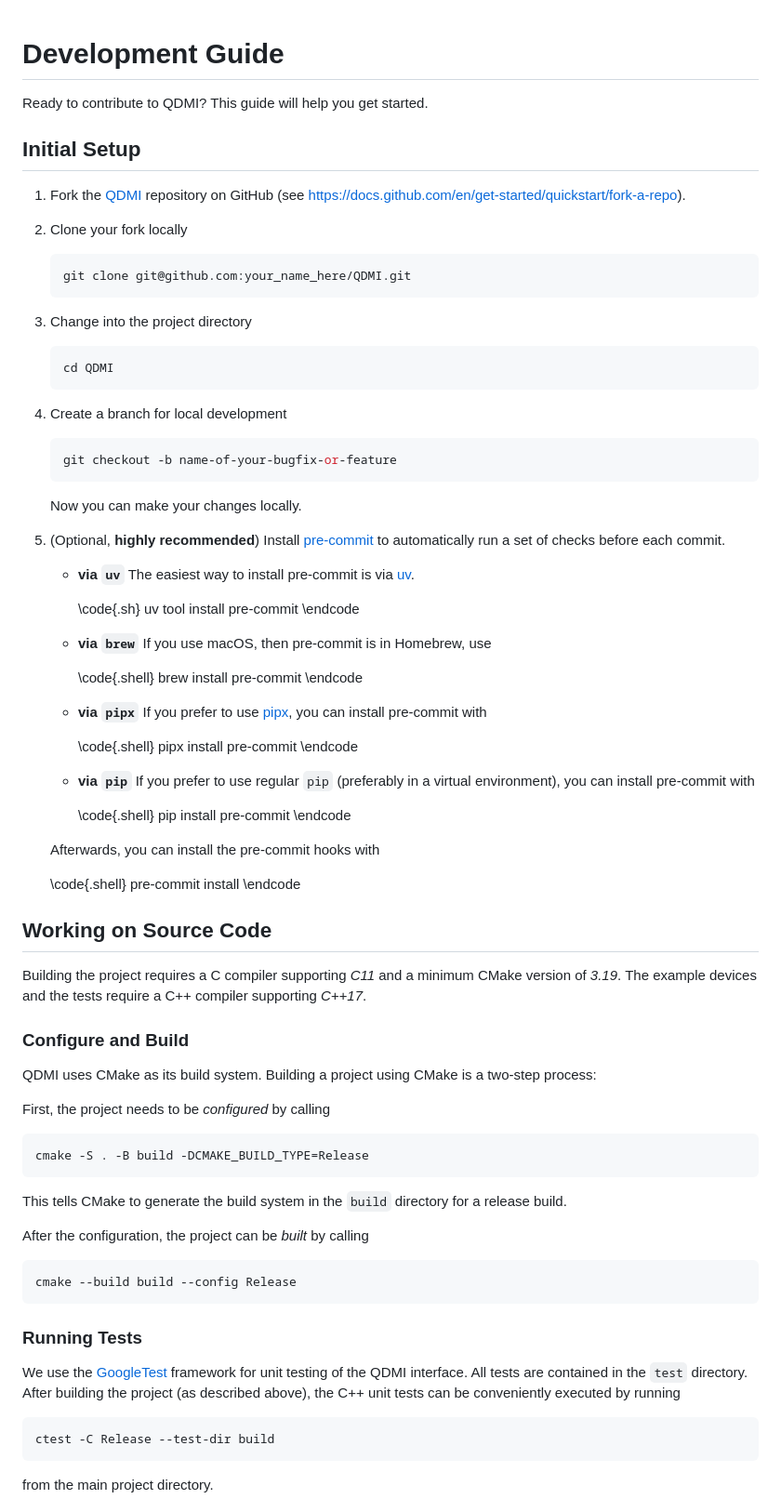
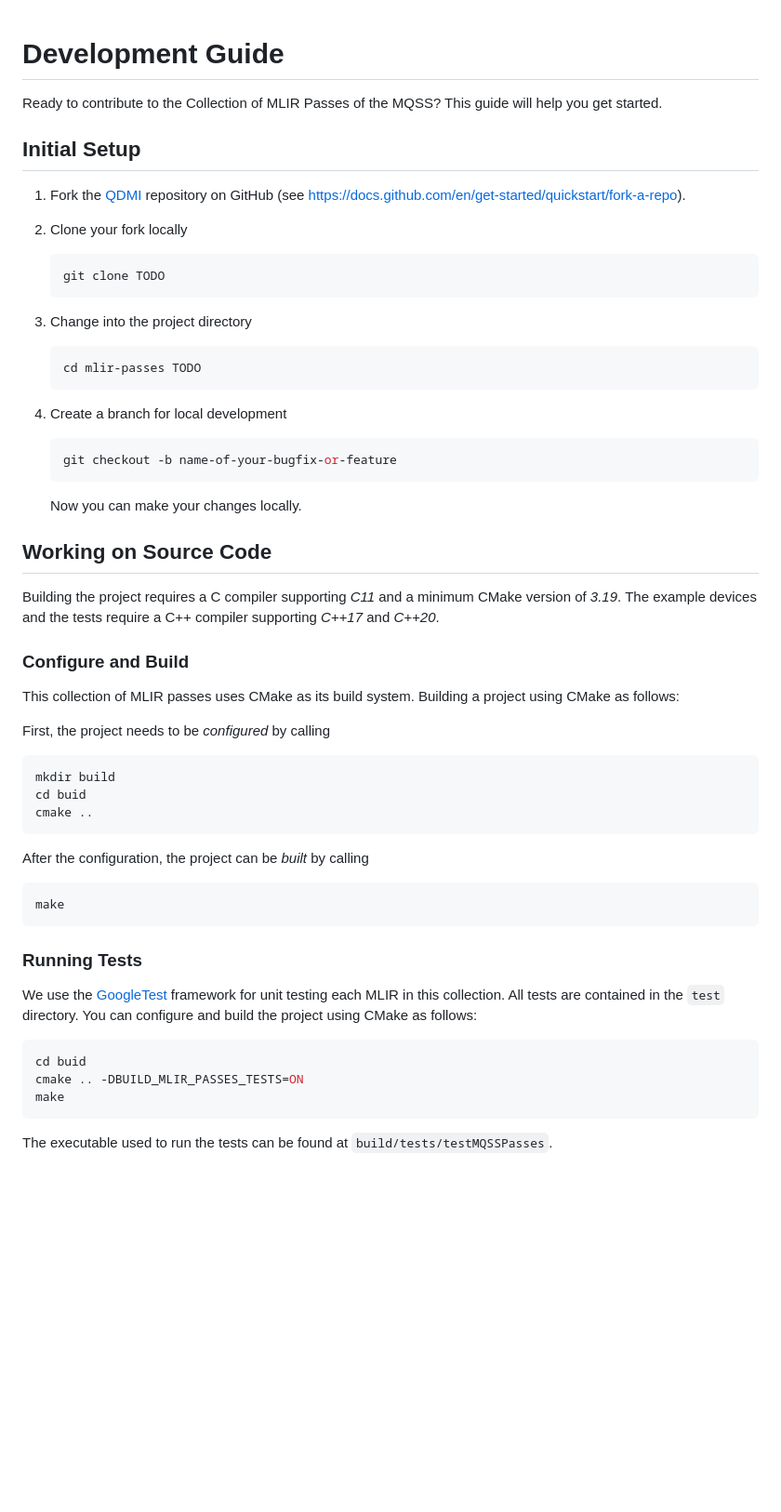
Before and after one commit to Munich-Quantum-Software-Stack/MQSS-Passes-Suite, a Markdown page: docs/guide.md, the part around the change printed below. Shown: that part at 93% size. GitHub-like rendering; blank space fills up the shorter version.

Commit message:
More work on development guide

````diff
--- a/docs/guide.md
+++ b/docs/guide.md
@@ -8,7 +8,7 @@ Licensed under the Apache License, Version 2.0 with LLVM Exceptions (the
 "License"); you may not use this file except in compliance with the License.
 You may obtain a copy of the License at
 
-https://github.com/Munich-Quantum-Software-Stack/QDMI/blob/develop/LICENSE
+TODO: LICENSE
 
 Unless required by applicable law or agreed to in writing, software
 distributed under the License is distributed on an "AS IS" BASIS, WITHOUT
@@ -21,23 +21,22 @@ SPDX-License-Identifier: Apache-2.0 WITH LLVM-exception
 
 <!-- This file is a static page and included in the CMakeLists.txt file. -->
 
-Ready to contribute to QDMI? This guide will help you get started.
+Ready to contribute to the Collection of MLIR Passes of the MQSS? This guide will help you get started.
 
 ## Initial Setup
 
-1. Fork the [QDMI](https://github.com/Munich-Quantum-Software-Stack/QDMI) repository on GitHub (see
-   <https://docs.github.com/en/get-started/quickstart/fork-a-repo>).
+1. Fork the [QDMI](https://github.com/Munich-Quantum-Software-Stack/QDMI) repository on GitHub (see <https://docs.github.com/en/get-started/quickstart/fork-a-repo>).
 
 2. Clone your fork locally
 
    ```sh
-   git clone git@github.com:your_name_here/QDMI.git
+   git clone TODO
    ```
 
 3. Change into the project directory
 
    ```sh
-   cd QDMI
+   cd mlir-passes TODO
    ```
 
 4. Create a branch for local development
@@ -48,67 +47,38 @@ Ready to contribute to QDMI? This guide will help you get started.
 
    Now you can make your changes locally.
 
-5. (Optional, **highly recommended**) Install [pre-commit](https://pre-commit.com/) to automatically
-   run a set of checks before each commit.
-
-   <div class="tabbed">
-
-   - <b class="tab-title">via `uv`</b> The easiest way to install pre-commit is via
-     [uv](https://docs.astral.sh/uv/).
-
-     \code{.sh} uv tool install pre-commit \endcode
-
-   - <b class="tab-title">via `brew`</b> If you use macOS, then pre-commit is in Homebrew, use
-
-     \code{.shell} brew install pre-commit \endcode
-
-   - <b class="tab-title">via `pipx`</b> If you prefer to use [pipx](https://pypa.github.io/pipx/),
-     you can install pre-commit with
-
-     \code{.shell} pipx install pre-commit \endcode
-
-   - <b class="tab-title">via `pip`</b> If you prefer to use regular `pip` (preferably in a virtual
-     environment), you can install pre-commit with
-
-     \code{.shell} pip install pre-commit \endcode
-
-   </div>
-   Afterwards, you can install the pre-commit hooks with
-
-   \code{.shell} pre-commit install \endcode
-
 ## Working on Source Code
 
 Building the project requires a C compiler supporting _C11_ and a minimum CMake version of _3.19_.
-The example devices and the tests require a C++ compiler supporting _C++17_.
+The example devices and the tests require a C++ compiler supporting _C++17_ and _C++20_.
 
 ### Configure and Build
 
-QDMI uses CMake as its build system. Building a project using CMake is a two-step process:
+This collection of MLIR passes uses CMake as its build system. Building a project using CMake as follows:
 
 First, the project needs to be _configured_ by calling
 
 ```shell
-cmake -S . -B build -DCMAKE_BUILD_TYPE=Release
+mkdir build
+cd buid
+cmake ..
 ```
-
-This tells CMake to generate the build system in the `build` directory for a release build.
 
 After the configuration, the project can be _built_ by calling
 
 ```shell
-cmake --build build --config Release
+make
 ```
 
 ### Running Tests
 
-We use the [GoogleTest](https://google.github.io/googletest/primer.html) framework for unit testing
-of the QDMI interface. All tests are contained in the `test` directory. After building the project
-(as described above), the C++ unit tests can be conveniently executed by running
+We use the [GoogleTest](https://google.github.io/googletest/primer.html) framework for unit testing each MLIR in this collection. All tests are contained in the `test` directory. You can configure and build the project using CMake as follows:
 
 ```shell
-ctest -C Release --test-dir build
+cd buid
+cmake .. -DBUILD_MLIR_PASSES_TESTS=ON
+make
 ```
 
-from the main project directory.
+The executable used to run the tests can be found at `build/tests/testMQSSPasses`.
 
````
Also changed, not shown: other parts of docs/guide.md (+7 -38 lines).
